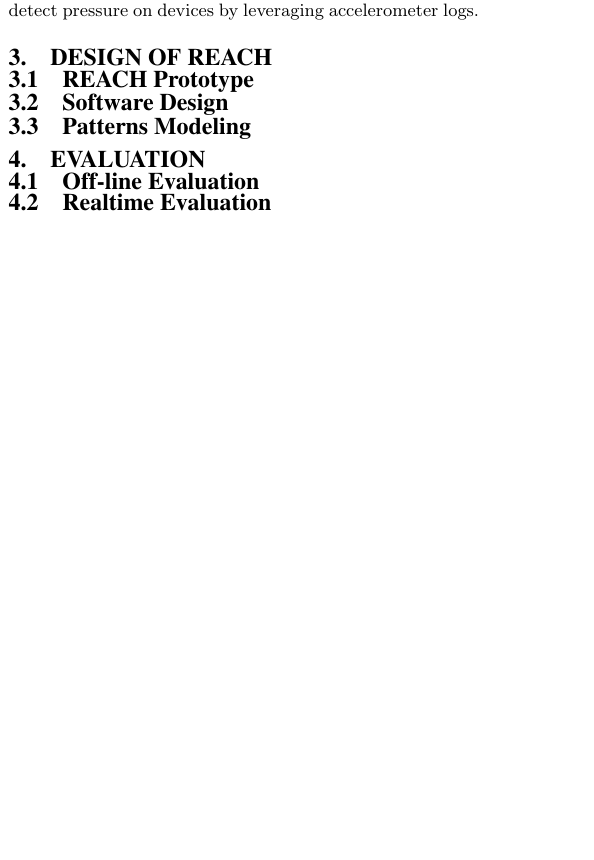
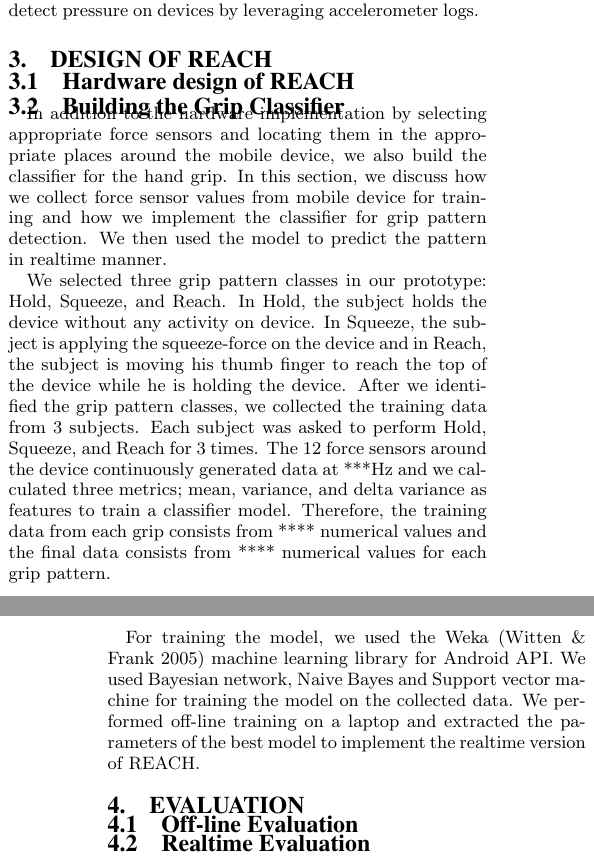
Before and after one commit to ahbuntu/Project_Reach, a LaTeX paper (Reports/Final Project/Report/main.tex, which reads Reports/Final Project/Report/design.tex): part of one column of page 1 of 2 before the commit and two parts of the columns of pages 1 and 2 of 2 after it, the two joined at a grey line, cut so that both start at the same text, the shorter picture padded with empty space. Compiled offline with pdfLaTeX.

Commit message:
Software design

```diff
--- a/Reports/Final Project/Report/design.tex
+++ b/Reports/Final Project/Report/design.tex
@@ -1,7 +1,11 @@
 \section{Design of REACH}
 
-\subsection{REACH Prototype}
+\subsection{Hardware design of REACH}
 
-\subsection{Software Design}
 
-\subsection{Patterns Modeling}
+\subsection{Building the Grip Classifier}
+In addition to the hardware implementation by selecting appropriate force sensors and locating them in the appropriate places around the mobile device, we also build the classifier for the hand grip. In this section, we discuss how we collect force sensor values from mobile device for training and how we implement the classifier for grip pattern detection. We then used the model to predict the pattern in realtime manner.
+\par
+We selected three grip pattern classes in our prototype: Hold, Squeeze, and Reach. In Hold, the subject holds the device without any activity on device. In Squeeze, the subject is applying the squeeze-force on the device and in Reach, the subject is moving his thumb finger to reach the top of the device while he is holding the device. After we identified the grip pattern classes, we collected the training data from 3 subjects. Each subject was asked to perform Hold, Squeeze, and Reach for 3 times. The 12 force sensors around the device continuously generated data at ***Hz and we calculated three metrics; mean, variance, and delta variance as features to train a classifier model. Therefore, the training data from each grip consists from **** numerical values and the final data consists from **** numerical values for each grip pattern.
+\par
+For training the model,  we used the Weka (Witten \& Frank 2005) machine learning library for Android API. We used Bayesian network, Naive Bayes and Support vector machine for training the model on the collected data. We performed off-line training on a laptop and extracted the parameters of the best model to implement the realtime version of REACH.
```
Also changed, not shown: Reports/Final Project/Report/main.pdf, 5 other files.
